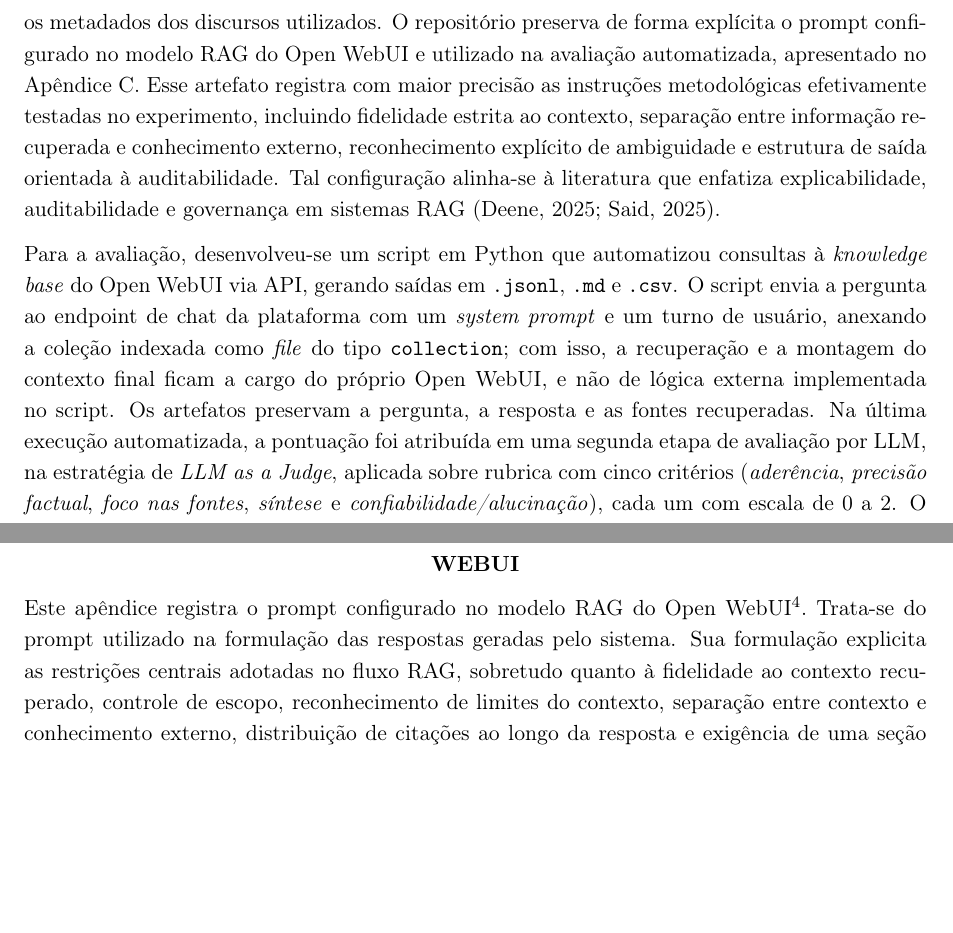
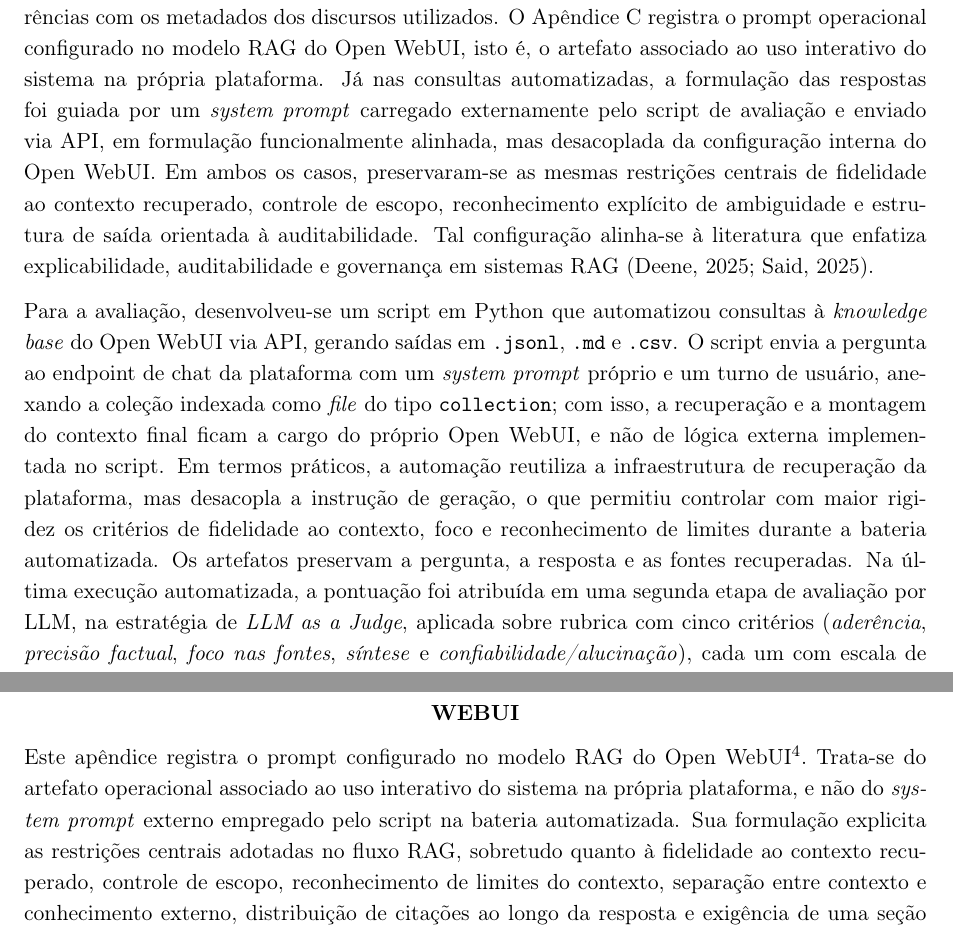
Before and after one commit to fabriciosantana/latex, a LaTeX document (chatbot-rag/main.tex, which reads chatbot-rag/sections/06-experimentos.tex, chatbot-rag/sections/11-apendice-c.tex): two parts of pages 10 and 25 of 26, joined at a grey line, cut so that both start at the same text, the shorter picture padded with empty space. Compiled offline with pdfLaTeX.

Commit message:
ajustes nas descrições do experimento

```diff
--- a/chatbot-rag/sections/06-experimentos.tex
+++ b/chatbot-rag/sections/06-experimentos.tex
@@ -6,9 +6,9 @@ O experimento utilizou uma base derivada do dataset \nolinkurl{fabriciosantana/d
 
 Na etapa de preparação da base, adotaram-se como parâmetros principais \texttt{max\_words = 850}, \texttt{overlap\_words = 150} e \texttt{chunks\_per\_file = 200}, buscando equilibrar granularidade e preservação de contexto. Além do texto segmentado, cada chunk foi enriquecido com metadados como data, autor, partido, unidade federativa, casa legislativa, tipo de uso da palavra, resumo, indexação e URL do discurso original, de modo a favorecer rastreabilidade e auditabilidade nas etapas de recuperação e geração. Já na etapa de ingestão no Open WebUI, os arquivos Markdown previamente segmentados foram processados com \textit{Markdown Header Text Splitter} habilitado, \textit{Chunk Size} = 6000, \textit{Chunk Overlap} = 500 e \textit{Chunk Min Size Target} = 2000, além do uso do modelo de embedding \texttt{text-embedding-3-small} e lote de embeddings de tamanho 32.
 
-O prompt de RAG foi evoluído iterativamente para atender a requisitos centrais do problema institucional: privilegiar o uso prioritário do contexto recuperado, proibir explicitamente a invenção de fatos, exigir declaração de insuficiência quando a informação solicitada não estivesse presente no contexto, distribuir citações ao longo da resposta e exigir uma seção final de referências com os metadados dos discursos utilizados. O repositório preserva de forma explícita o prompt configurado no modelo RAG do Open WebUI e utilizado na avaliação automatizada, apresentado no Apêndice~\ref{sec:apendice-prompt-rag}. Esse artefato registra com maior precisão as instruções metodológicas efetivamente testadas no experimento, incluindo fidelidade estrita ao contexto, separação entre informação recuperada e conhecimento externo, reconhecimento explícito de ambiguidade e estrutura de saída orientada à auditabilidade. Tal configuração alinha-se à literatura que enfatiza explicabilidade, auditabilidade e governança em sistemas RAG \parencite{deene2025raggdpr,said2025ragPractice}.
+O prompt de RAG foi evoluído iterativamente para atender a requisitos centrais do problema institucional: privilegiar o uso prioritário do contexto recuperado, proibir explicitamente a invenção de fatos, exigir declaração de insuficiência quando a informação solicitada não estivesse presente no contexto, distribuir citações ao longo da resposta e exigir uma seção final de referências com os metadados dos discursos utilizados. O Apêndice~\ref{sec:apendice-prompt-rag} registra o prompt operacional configurado no modelo RAG do Open WebUI, isto é, o artefato associado ao uso interativo do sistema na própria plataforma. Já nas consultas automatizadas, a formulação das respostas foi guiada por um \textit{system prompt} carregado externamente pelo script de avaliação e enviado via API, em formulação funcionalmente alinhada, mas desacoplada da configuração interna do Open WebUI. Em ambos os casos, preservaram-se as mesmas restrições centrais de fidelidade ao contexto recuperado, controle de escopo, reconhecimento explícito de ambiguidade e estrutura de saída orientada à auditabilidade. Tal configuração alinha-se à literatura que enfatiza explicabilidade, auditabilidade e governança em sistemas RAG \parencite{deene2025raggdpr,said2025ragPractice}.
 
-Para a avaliação, desenvolveu-se um script em Python que automatizou consultas à \textit{knowledge base} do Open WebUI via API, gerando saídas em \texttt{.jsonl}, \texttt{.md} e \texttt{.csv}. O script envia a pergunta ao endpoint de chat da plataforma com um \textit{system prompt} e um turno de usuário, anexando a coleção indexada como \textit{file} do tipo \texttt{collection}; com isso, a recuperação e a montagem do contexto final ficam a cargo do próprio Open WebUI, e não de lógica externa implementada no script. Os artefatos preservam a pergunta, a resposta e as fontes recuperadas. Na última execução automatizada, a pontuação foi atribuída em uma segunda etapa de avaliação por LLM, na estratégia de \textit{LLM as a Judge}, aplicada sobre rubrica com cinco critérios (\textit{aderência}, \textit{precisão factual}, \textit{foco nas fontes}, \textit{síntese} e \textit{confiabilidade/alucinação}), cada um com escala de 0 a 2. O script permite configurar separadamente o modelo juiz, mas, por simplificação experimental, optou-se por reutilizar o mesmo modelo nas etapas de geração e julgamento. Essa combinação entre juiz baseado em LLM e formulário/rubrica explícita é compatível com a literatura recente sobre avaliação automatizada de geração textual e de saídas de RAG \parencite{liuEtAl2025judgeRag,liuEtAl2023geval}. Nas execuções avaliadas, o modelo registrado nas respostas da API foi \texttt{gpt-5-nano-2025-08-07}, com recuperação sobre coleção indexada no Open WebUI e embeddings \texttt{text-embedding-3-small} registrados nos metadados dos trechos retornados.
+Para a avaliação, desenvolveu-se um script em Python que automatizou consultas à \textit{knowledge base} do Open WebUI via API, gerando saídas em \texttt{.jsonl}, \texttt{.md} e \texttt{.csv}. O script envia a pergunta ao endpoint de chat da plataforma com um \textit{system prompt} próprio e um turno de usuário, anexando a coleção indexada como \textit{file} do tipo \texttt{collection}; com isso, a recuperação e a montagem do contexto final ficam a cargo do próprio Open WebUI, e não de lógica externa implementada no script. Em termos práticos, a automação reutiliza a infraestrutura de recuperação da plataforma, mas desacopla a instrução de geração, o que permitiu controlar com maior rigidez os critérios de fidelidade ao contexto, foco e reconhecimento de limites durante a bateria automatizada. Os artefatos preservam a pergunta, a resposta e as fontes recuperadas. Na última execução automatizada, a pontuação foi atribuída em uma segunda etapa de avaliação por LLM, na estratégia de \textit{LLM as a Judge}, aplicada sobre rubrica com cinco critérios (\textit{aderência}, \textit{precisão factual}, \textit{foco nas fontes}, \textit{síntese} e \textit{confiabilidade/alucinação}), cada um com escala de 0 a 2. O script permite configurar separadamente o modelo juiz, mas, por simplificação experimental, optou-se por reutilizar o mesmo modelo nas etapas de geração e julgamento. Essa combinação entre juiz baseado em LLM e formulário/rubrica explícita é compatível com a literatura recente sobre avaliação automatizada de geração textual e de saídas de RAG \parencite{liuEtAl2025judgeRag,liuEtAl2023geval}. Nas execuções avaliadas, o modelo registrado nas respostas da API foi \texttt{gpt-5-nano-2025-08-07}, com recuperação sobre coleção indexada no Open WebUI e embeddings \texttt{text-embedding-3-small} registrados nos metadados dos trechos retornados.
 
 Do ponto de vista da recuperação, o script de avaliação não fixa explicitamente um \textit{top-k} nem aplica reranqueamento manual: esses passos permanecem internalizados na plataforma. Ainda assim, os artefatos da última rodada analisada permitem observar o comportamento efetivo do sistema. Nessa rodada, cada resposta retornou metadados associados a 8 a 15 trechos-fonte, com média de 11,75, distribuídos por 5 a 12 arquivos Markdown de origem, com média de 8,6 arquivos por resposta. Isso indica que o contexto final utilizado na geração foi montado por agregação automática de múltiplos trechos recuperados semanticamente a partir da coleção indexada.
 
--- a/chatbot-rag/sections/11-apendice-c.tex
+++ b/chatbot-rag/sections/11-apendice-c.tex
@@ -7,7 +7,7 @@
 \end{center}
 \label{sec:apendice-prompt-rag}
 
-Este apêndice registra o prompt configurado no modelo RAG do Open WebUI\footnote{\url{https://github.com/fabriciosantana/mcdia/blob/main/05-iag/4-project/eval/prompts/rag_prompt.md}}. Trata-se do prompt utilizado na formulação das respostas geradas pelo sistema. Sua formulação explicita as restrições centrais adotadas no fluxo RAG, sobretudo quanto à fidelidade ao contexto recuperado, controle de escopo, reconhecimento de limites do contexto, separação entre contexto e conhecimento externo, distribuição de citações ao longo da resposta e exigência de uma seção final de referências.
+Este apêndice registra o prompt configurado no modelo RAG do Open WebUI\footnote{\url{https://github.com/fabriciosantana/mcdia/blob/main/05-iag/4-project/eval/prompts/rag_prompt.md}}. Trata-se do artefato operacional associado ao uso interativo do sistema na própria plataforma, e não do \textit{system prompt} externo empregado pelo script na bateria automatizada. Sua formulação explicita as restrições centrais adotadas no fluxo RAG, sobretudo quanto à fidelidade ao contexto recuperado, controle de escopo, reconhecimento de limites do contexto, separação entre contexto e conhecimento externo, distribuição de citações ao longo da resposta e exigência de uma seção final de referências.
 
 \begin{Verbatim}[breaklines=true]
 ### Tarefa
```
